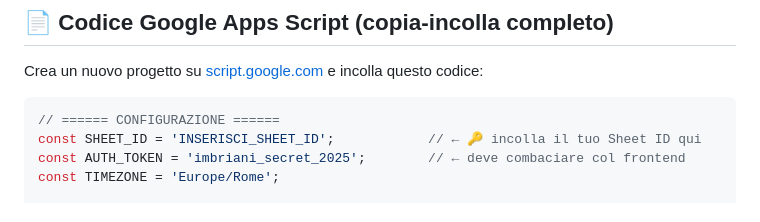
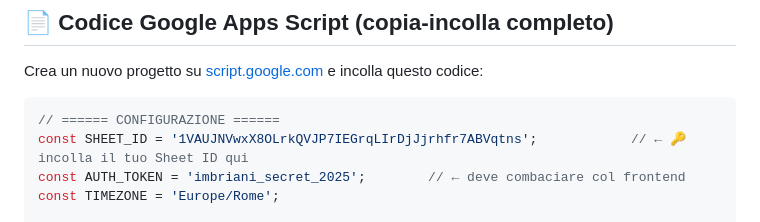
Before and after one commit to xDren98/imbriani-noleggio, a Markdown page: BACKEND-SETUP.md, the part around the change. Rendered like a GitHub page.

````diff
--- a/BACKEND-SETUP.md
+++ b/BACKEND-SETUP.md
@@ -16,7 +16,7 @@ Crea un nuovo progetto su [script.google.com](https://script.google.com) e incol
 
 ```javascript
 // ====== CONFIGURAZIONE ======
-const SHEET_ID = 'INSERISCI_SHEET_ID';            // ← 🔑 incolla il tuo Sheet ID qui
+const SHEET_ID = '1VAUJNVwxX8OLrkQVJP7IEGrqLIrDjJjrhfr7ABVqtns';            // ← 🔑 incolla il tuo Sheet ID qui
 const AUTH_TOKEN = 'imbriani_secret_2025';        // ← deve combaciare col frontend
 const TIMEZONE = 'Europe/Rome';
 
````
